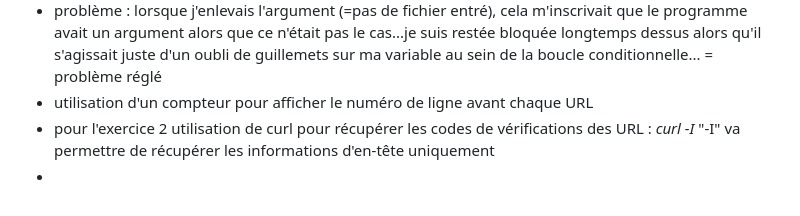
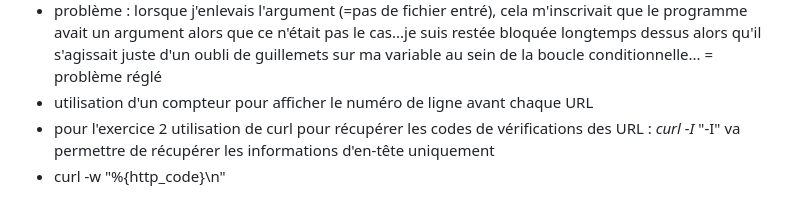
Before and after one commit to ClotildeLEVY/PPE1-2023, a Markdown page: journal.md, the part around the change. Drawn GitHub-style.

```diff
--- a/journal.md
+++ b/journal.md
@@ -82,4 +82,4 @@
 +  problème : lorsque j'enlevais l'argument (=pas de fichier entré), cela m'inscrivait que le programme avait un argument alors que ce n'était pas le cas...je suis restée bloquée longtemps dessus alors qu'il s'agissait juste d'un oubli de guillemets sur ma variable au sein de la boucle conditionnelle... = problème réglé
 +  utilisation d'un compteur pour afficher le numéro de ligne avant chaque URL
 +  pour l'exercice 2 utilisation de curl pour récupérer les codes de vérifications des URL : _curl -I <url>_ "-I" va permettre de récupérer les informations d'en-tête uniquement
-+
++  curl -w "%{http_code}\n"
```
